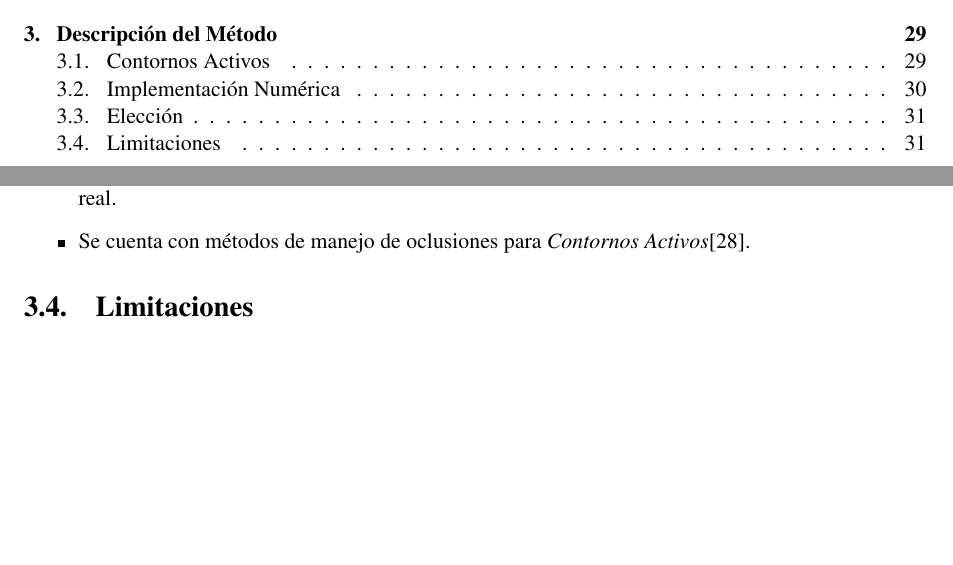
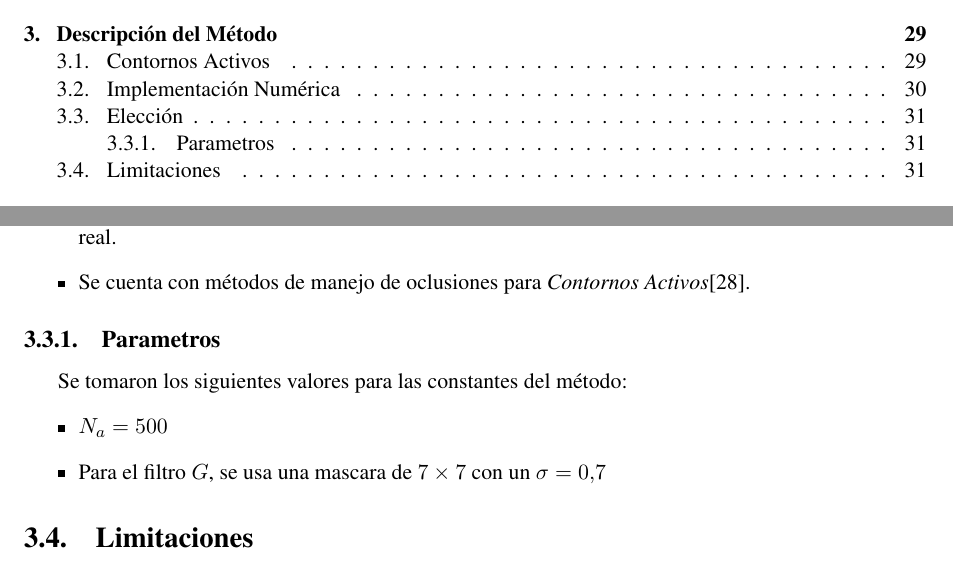
Before and after one commit to champo/proyecto-final, a LaTeX thesis (doc/outline.tex, which reads doc/parts/03-ac.tex): two parts of pages 3 and 32 of 54, joined at a grey line, cut so that both start at the same text, the shorter picture padded with empty space. Compiled offline with pdfLaTeX.

Commit message:
Parameters

```diff
--- a/doc/parts/03-ac.tex
+++ b/doc/parts/03-ac.tex
@@ -181,6 +181,14 @@ Se escogió el algoritmo \emph{Contornos Activos} por varios motivos:
 
 \end{itemize}
 
+\subsection{Parametros}
+
+Se tomaron los siguientes valores para las constantes del método:
+\begin{itemize}
+\item $N_a = 500$
+\item Para el filtro $G$, se usa una mascara de $7 \times 7$ con un $\sigma = 0.7$
+\end{itemize}
+
 \section{Limitaciones}
 \label{sec:ac-problemas}
 
```
